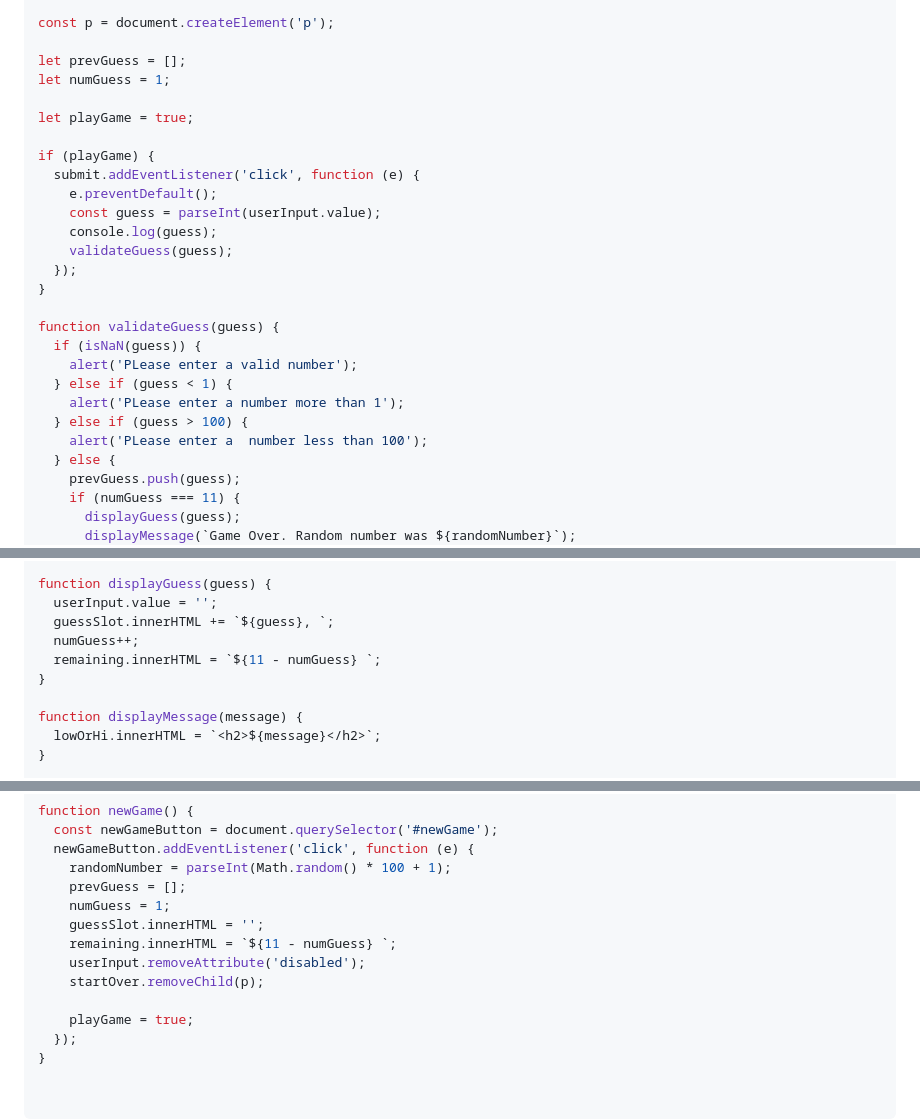
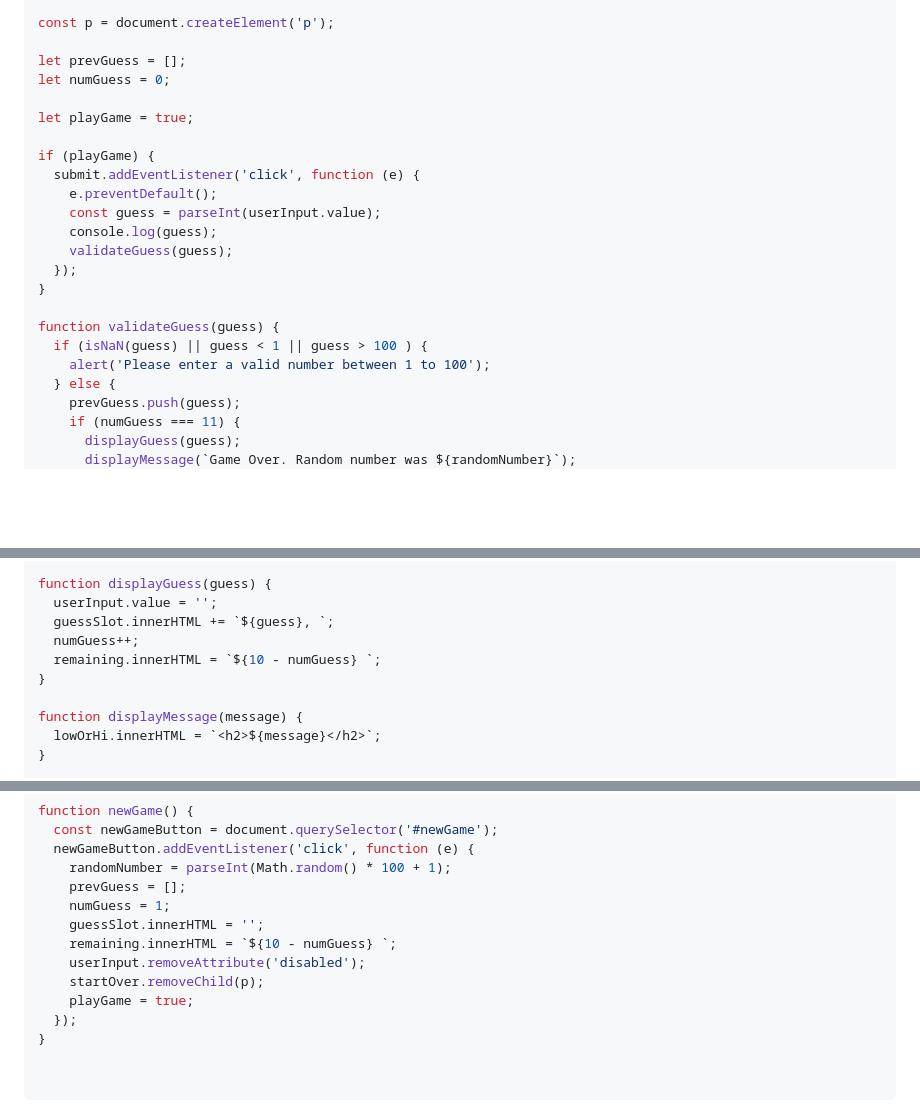
Before and after one commit to hiteshchoudhary/js-hindi-youtube, a Markdown page: 07_projects/projectsset1.md, 3 parts joined by grey strips. Drawn GitHub-style; blank space fills up the shorter version.

Commit message:
small changes in projectsset1.md

```diff
--- a/07_projects/projectsset1.md
+++ b/07_projects/projectsset1.md
@@ -96,7 +96,7 @@ const startOver = document.querySelector('.resultParas');
 const p = document.createElement('p');
 
 let prevGuess = [];
-let numGuess = 1;
+let numGuess = 0;
 
 let playGame = true;
 
@@ -110,12 +110,8 @@ if (playGame) {
 }
 
 function validateGuess(guess) {
-  if (isNaN(guess)) {
-    alert('PLease enter a valid number');
-  } else if (guess < 1) {
-    alert('PLease enter a number more than 1');
-  } else if (guess > 100) {
-    alert('PLease enter a  number less than 100');
+  if (isNaN(guess) || guess < 1 || guess > 100 ) {
+    alert('Please enter a valid number between 1 to 100');
   } else {
     prevGuess.push(guess);
     if (numGuess === 11) {
@@ -144,7 +140,7 @@ function displayGuess(guess) {
   userInput.value = '';
   guessSlot.innerHTML += `${guess}, `;
   numGuess++;
-  remaining.innerHTML = `${11 - numGuess} `;
+  remaining.innerHTML = `${10 - numGuess} `;
 }
 
 function displayMessage(message) {
@@ -168,10 +164,9 @@ function newGame() {
     prevGuess = [];
     numGuess = 1;
     guessSlot.innerHTML = '';
-    remaining.innerHTML = `${11 - numGuess} `;
+    remaining.innerHTML = `${10 - numGuess} `;
     userInput.removeAttribute('disabled');
     startOver.removeChild(p);
-
     playGame = true;
   });
 }
```
